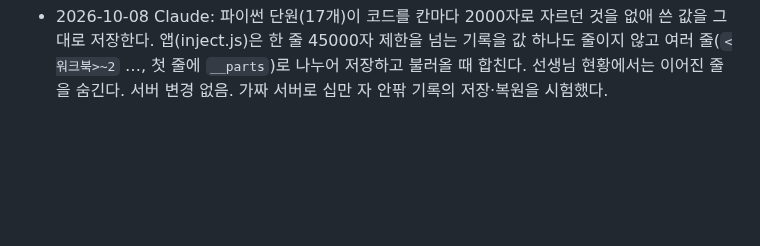
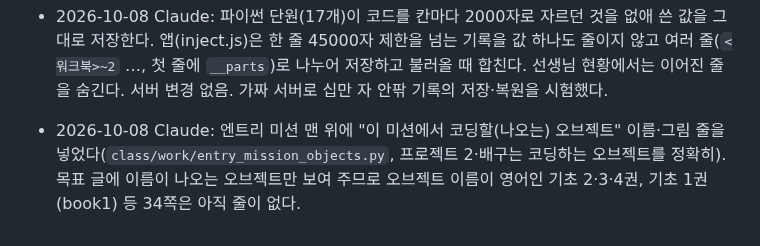
Before and after one commit to patrickdfg/codingharu-app, a Markdown page: AGENTS.md, the part around the change. Rendered like a GitHub page; blank space fills up the shorter version.

Commit message:
AGENTS: 미션 오브젝트 줄 메모
Co-Authored-By: Claude Sonnet 5.5 <noreply@anthropic.com>
Claude-Session: https://claude.ai/code/session_01AWmTYVfFNySifwRz1TgiGk

```diff
--- a/AGENTS.md
+++ b/AGENTS.md
@@ -129,3 +129,5 @@ curl -s https://patrickdfg.github.io/codingharu-app/version.json
 - 2026-10-08 Claude: 교안을 열었다는 기록(visit)을 없애고, 학생 화면 맨 아래 '완료' 단추로 바꿨다(inject.js). 누르면 기존 `save` 로 `done:<쪽>`(수업별)와 `done-index`(목록) 두 줄이 저장되고, 목록 화면은 `done-index` 를 받아 완료한 수업을 흐리게(.ch-done-item) 보여 준다. **서버(record.gs) 변경 없음.** 선생님 현황은 '완료한 수업' 수와 '최근 완료한 수업'으로 바꿨다. 가짜 서버 시험만 했다.
 
 - 2026-10-08 Claude: 파이썬 단원(17개)이 코드를 칸마다 2000자로 자르던 것을 없애 쓴 값을 그대로 저장한다. 앱(inject.js)은 한 줄 45000자 제한을 넘는 기록을 값 하나도 줄이지 않고 여러 줄(`<워크북>~2` …, 첫 줄에 `__parts`)로 나누어 저장하고 불러올 때 합친다. 선생님 현황에서는 이어진 줄을 숨긴다. 서버 변경 없음. 가짜 서버로 십만 자 안팎 기록의 저장·복원을 시험했다.
+
+- 2026-10-08 Claude: 엔트리 미션 맨 위에 "이 미션에서 코딩할(나오는) 오브젝트" 이름·그림 줄을 넣었다(`class/work/entry_mission_objects.py`, 프로젝트 2·배구는 코딩하는 오브젝트를 정확히). 목표 글에 이름이 나오는 오브젝트만 보여 주므로 오브젝트 이름이 영어인 기초 2·3·4권, 기초 1권(book1) 등 34쪽은 아직 줄이 없다.
```
